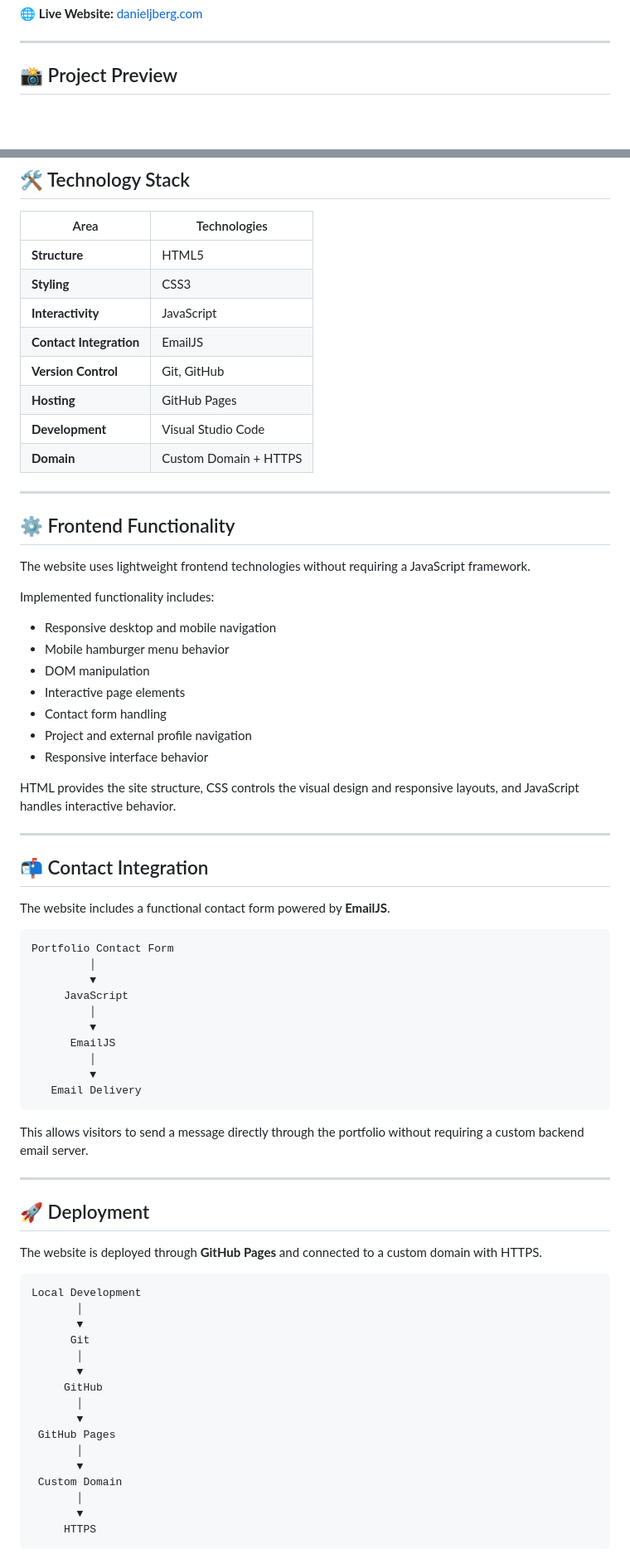
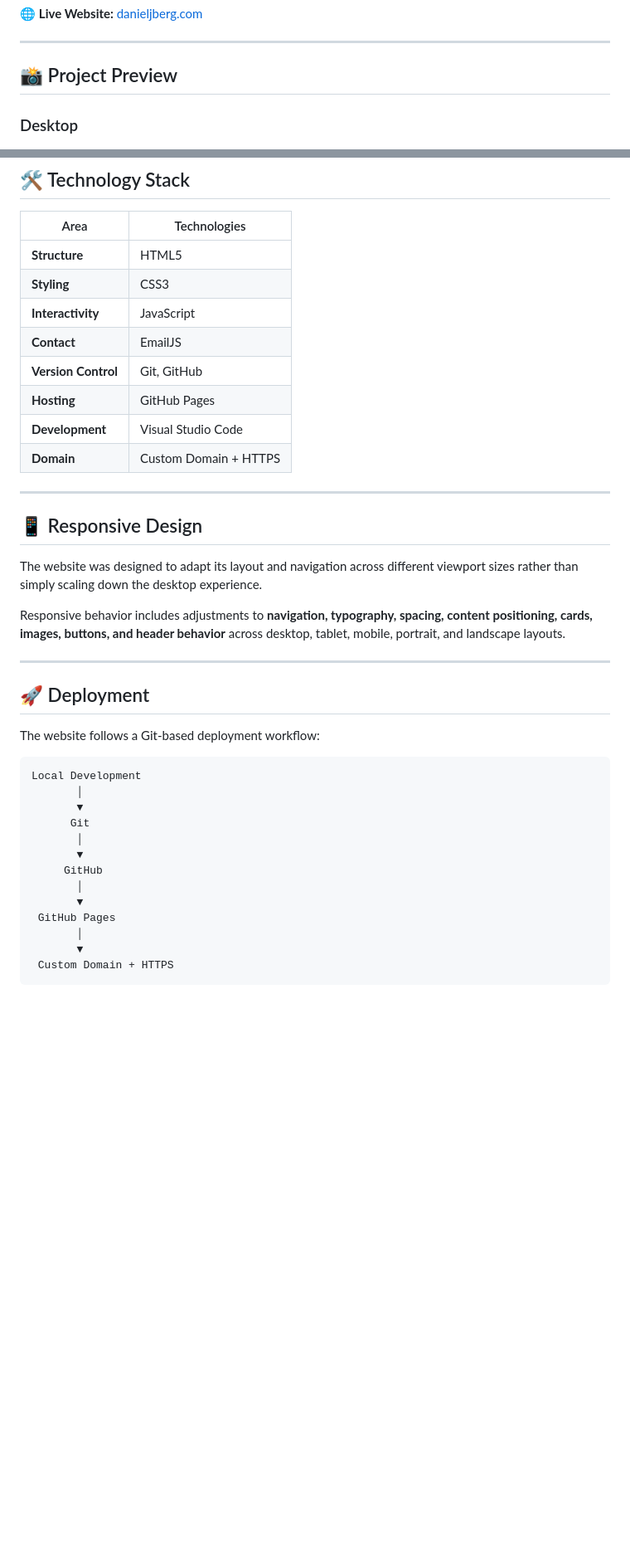
Before and after one commit to dj-berg/personal-portfolio-website, a Markdown page: README.md, 2 parts joined by grey strips. Shown at 83% size. GitHub-like rendering; blank space fills up the shorter version.

Commit message:
Revise README for clarity and detail enhancement
Updated the README to enhance project details, features, and responsiveness.

````diff
--- a/README.md
+++ b/README.md
@@ -10,5 +10,6 @@ Built from the ground up with **HTML, CSS, and JavaScript**, deployed through **
 
 ## 📸 Project Preview
 
+### Desktop
 ![Personal Portfolio Desktop View](assets/images/home/home-view.png)
 
@@ -69,7 +48,7 @@ These changes allow the same portfolio content to remain accessible and visually
 | **Structure** | HTML5 |
 | **Styling** | CSS3 |
 | **Interactivity** | JavaScript |
-| **Contact Integration** | EmailJS |
+| **Contact** | EmailJS |
 | **Version Control** | Git, GitHub |
 | **Hosting** | GitHub Pages |
 | **Development** | Visual Studio Code |
@@ -77,48 +56,17 @@ These changes allow the same portfolio content to remain accessible and visually
 
 ---
 
-## ⚙️ Frontend Functionality
+## 📱 Responsive Design
 
-The website uses lightweight frontend technologies without requiring a JavaScript framework.
+The website was designed to adapt its layout and navigation across different viewport sizes rather than simply scaling down the desktop experience.
 
-Implemented functionality includes:
-
-- Responsive desktop and mobile navigation
-- Mobile hamburger menu behavior
-- DOM manipulation
-- Interactive page elements
-- Contact form handling
-- Project and external profile navigation
-- Responsive interface behavior
-
-HTML provides the site structure, CSS controls the visual design and responsive layouts, and JavaScript handles interactive behavior.
-
----
-
-## 📬 Contact Integration
-
-The website includes a functional contact form powered by **EmailJS**.
-
-```text
-Portfolio Contact Form
-         │
-         ▼
-     JavaScript
-         │
-         ▼
-      EmailJS
-         │
-         ▼
-   Email Delivery
-```
-
-This allows visitors to send a message directly through the portfolio without requiring a custom backend email server.
+Responsive behavior includes adjustments to **navigation, typography, spacing, content positioning, cards, images, buttons, and header behavior** across desktop, tablet, mobile, portrait, and landscape layouts.
 
 ---
 
 ## 🚀 Deployment
 
-The website is deployed through **GitHub Pages** and connected to a custom domain with HTTPS.
+The website follows a Git-based deployment workflow:
 
 ```text
 Local Development
@@ -133,9 +81,6 @@ Local Development
  GitHub Pages
        │
        ▼
- Custom Domain
-       │
-       ▼
-     HTTPS
+ Custom Domain + HTTPS
 ```
 
````
Also changed, not shown: other parts of README.md (+18 -66 lines).
